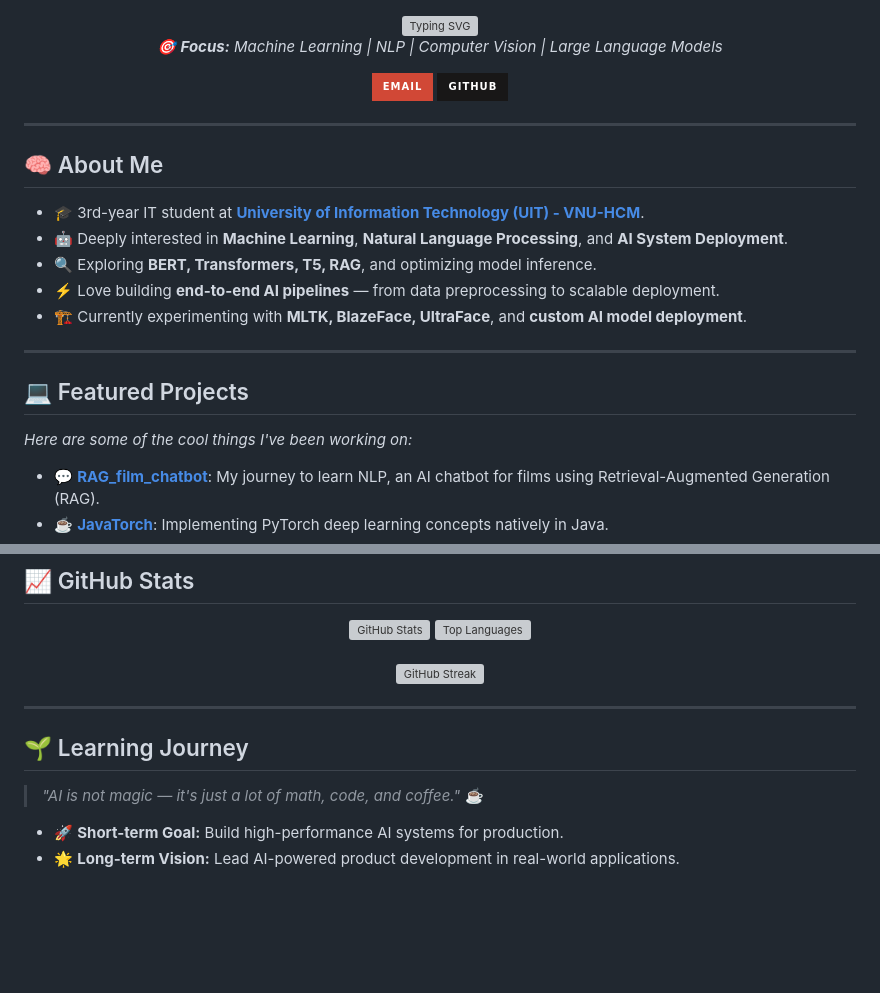
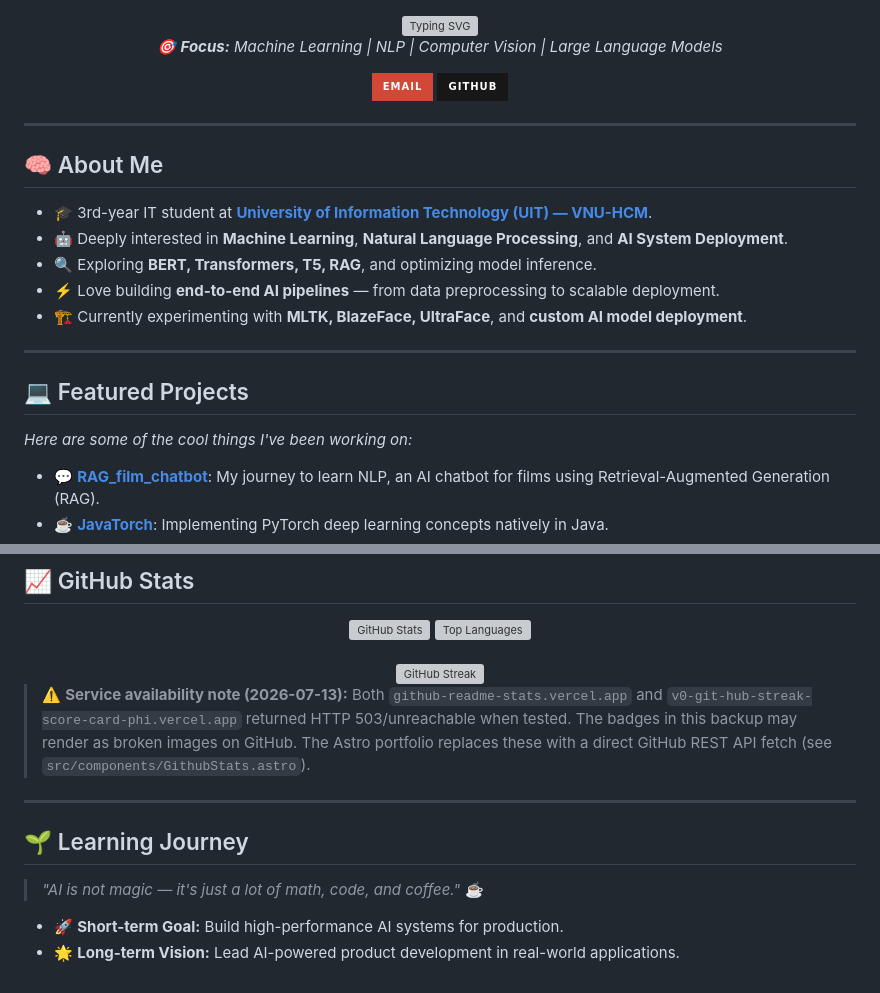
Before and after one commit to thanhdatnguyentk/thanhdatnguyentk, a Markdown page: src/content/PROFILE_README_BACKUP.md, 2 parts joined by grey strips. GitHub-like rendering; badges without logos; blank space fills up the shorter version; grey boxes are pictures that could not be loaded.

Commit message:
Annotate old README backup with restore instructions
- Add HTML-comment header with capture date, restore procedure, and
  service-availability warning
- Clean up content formatting (trailing spaces, blank-line consistency)
- Add inline note about github-readme-stats services being down (503)

```diff
--- a/src/content/PROFILE_README_BACKUP.md
+++ b/src/content/PROFILE_README_BACKUP.md
@@ -1,3 +1,27 @@
+<!--
+  BACKUP OF OLD GITHUB PROFILE README
+  ──────────────────────────────────────────────────────────────────
+  Captured: 2026-07-13 from github.com/thanhdatnguyentk/thanhdatnguyentk
+  via: git fetch origin main && git show origin/main:README.md
+
+  Purpose: preserves the original profile-card content (typing SVG,
+  badge stack, stats images) so it can be restored verbatim if you ever
+  want to revert the repo from "Astro portfolio" back to "GitHub
+  profile README".
+
+  Restoring:
+    cd /home/huy/portfolio
+    cp src/content/PROFILE_README_BACKUP.md README.md
+    git add README.md
+    git commit -m "Restore old profile README"
+    git push -u origin main --force
+
+  Note: this repo is now an Astro site. If you restore this README at
+  the repo root, the GitHub Pages site (built from src/pages/index.astro)
+  will stop working — the two cannot coexist. To keep both, see
+  README.md in this folder's parent for the dual-config pattern.
+-->
+
 <div align="center">
   <img src="https://readme-typing-svg.demolab.com?font=Fira+Code&weight=600&size=26&pause=1000&color=0EA5E9&center=true&vCenter=true&width=600&lines=Hi,+I'm+Nguy%E1%BB%85n+Th%C3%A0nh+%C4%90%E1%BA%A1t+!+%F0%9F%91%8B;AI+Engineer+in+the+making+%F0%9F%9A%80;Turning+data+into+AI+solutions+%E2%9A%99%EF%B8%8F" alt="Typing SVG" />
 
@@ -12,13 +36,14 @@
     <a href="https://github.com/thanhdatnguyentk">
       <img src="https://img.shields.io/badge/GitHub-181717?style=for-the-badge&logo=github&logoColor=white" alt="GitHub" />
     </a>
-    </p>
+  </p>
 </div>
 
 ---
 
 ## 🧠 About Me
-- 🎓 3rd-year IT student at **[University of Information Technology (UIT) - VNU-HCM](https://www.uit.edu.vn/)**.
+
+- 🎓 3rd-year IT student at **[University of Information Technology (UIT) — VNU-HCM](https://www.uit.edu.vn/)**.
 - 🤖 Deeply interested in **Machine Learning**, **Natural Language Processing**, and **AI System Deployment**.
 - 🔍 Exploring **BERT, Transformers, T5, RAG**, and optimizing model inference.
 - ⚡ Love building **end-to-end AI pipelines** — from data preprocessing to scalable deployment.
@@ -27,7 +52,9 @@
 ---
 
 ## 💻 Featured Projects
-*Here are some of the cool things I've been working on:*
+
+_Here are some of the cool things I've been working on:_
+
 - 💬 **[RAG_film_chatbot](https://github.com/thanhdatnguyentk/RAG_film_chatbot)**: My journey to learn NLP, an AI chatbot for films using Retrieval-Augmented Generation (RAG).
 - ☕ **[JavaTorch](https://github.com/thanhdatnguyentk/JavaTorch)**: Implementing PyTorch deep learning concepts natively in Java.
 - 🌌 **[Milky-Way-Simulation](https://github.com/thanhdatnguyentk/Milky-Way-Simulation-C-CUDA-)**: High-performance physical simulation of the Milky Way using C and CUDA.
@@ -69,10 +96,17 @@
   <img src="https://v0-git-hub-streak-score-card-phi.vercel.app/api/card-with-avatar?username=thanhdatnguyentk&theme=%7B%22backgroundColor%22%3A%22%230f172a%22%2C%22textColor%22%3A%22%23e2e8f0%22%2C%22accentColor%22%3A%22%230ea5e9%22%2C%22borderColor%22%3A%22%231e293b%22%2C%22waterColor%22%3A%22%230ea5e9%22%2C%22streakColor%22%3A%22%2306b6d4%22%7D" alt="GitHub Streak" />
 </div>
 
+> ⚠️ **Service availability note (2026-07-13):** Both `github-readme-stats.vercel.app`
+> and `v0-git-hub-streak-score-card-phi.vercel.app` returned HTTP 503/unreachable
+> when tested. The badges in this backup may render as broken images on
+> GitHub. The Astro portfolio replaces these with a direct GitHub REST API
+> fetch (see `src/components/GithubStats.astro`).
+
 ---
 
 ## 🌱 Learning Journey
-> *"AI is not magic — it's just a lot of math, code, and coffee."* ☕
+
+> _"AI is not magic — it's just a lot of math, code, and coffee."_ ☕
 
 - 🚀 **Short-term Goal:** Build high-performance AI systems for production.
 - 🌟 **Long-term Vision:** Lead AI-powered product development in real-world applications.
```
Also changed, not shown: other parts of src/content/PROFILE_README_BACKUP.md (+3 -3 lines).
